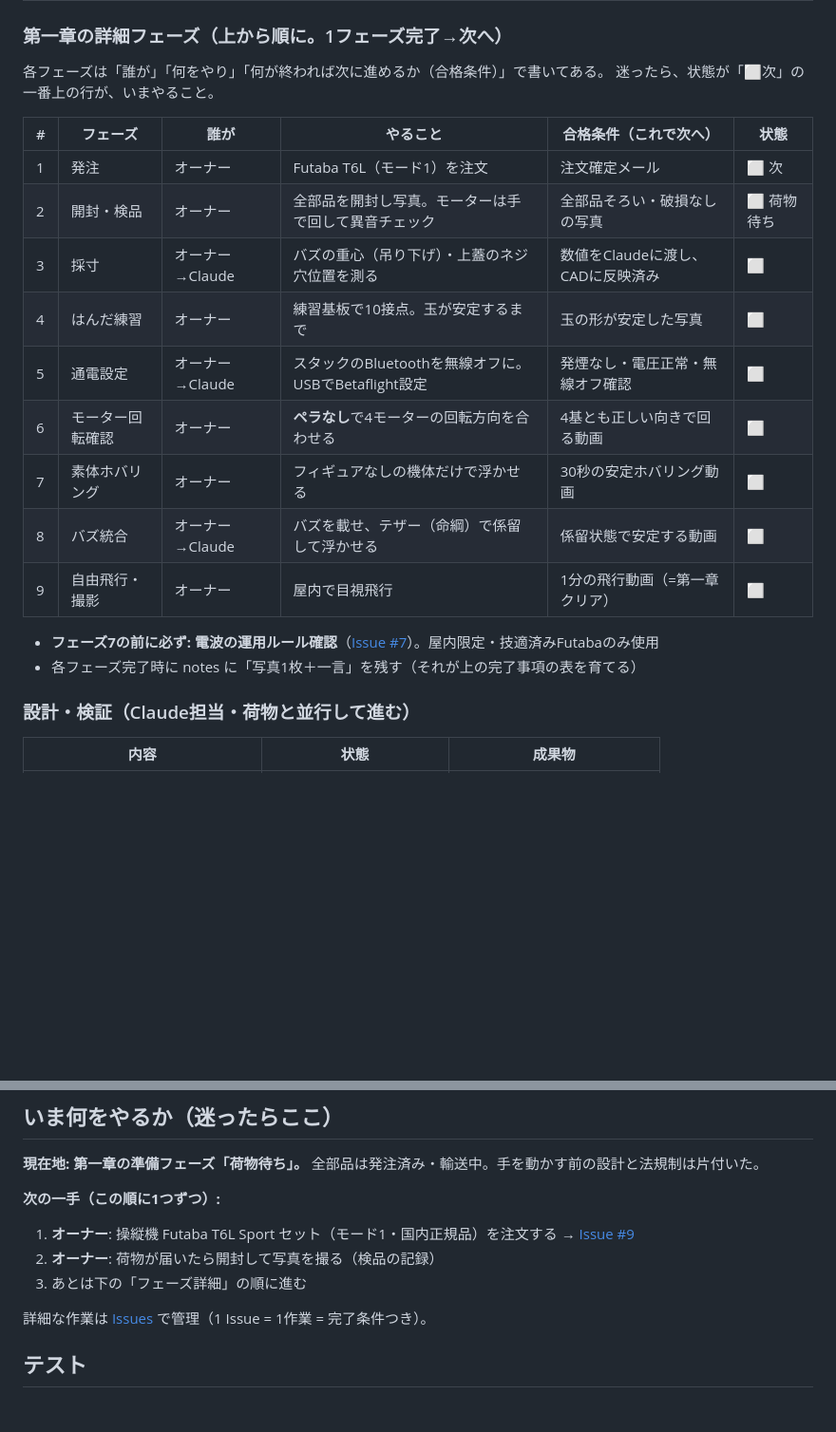
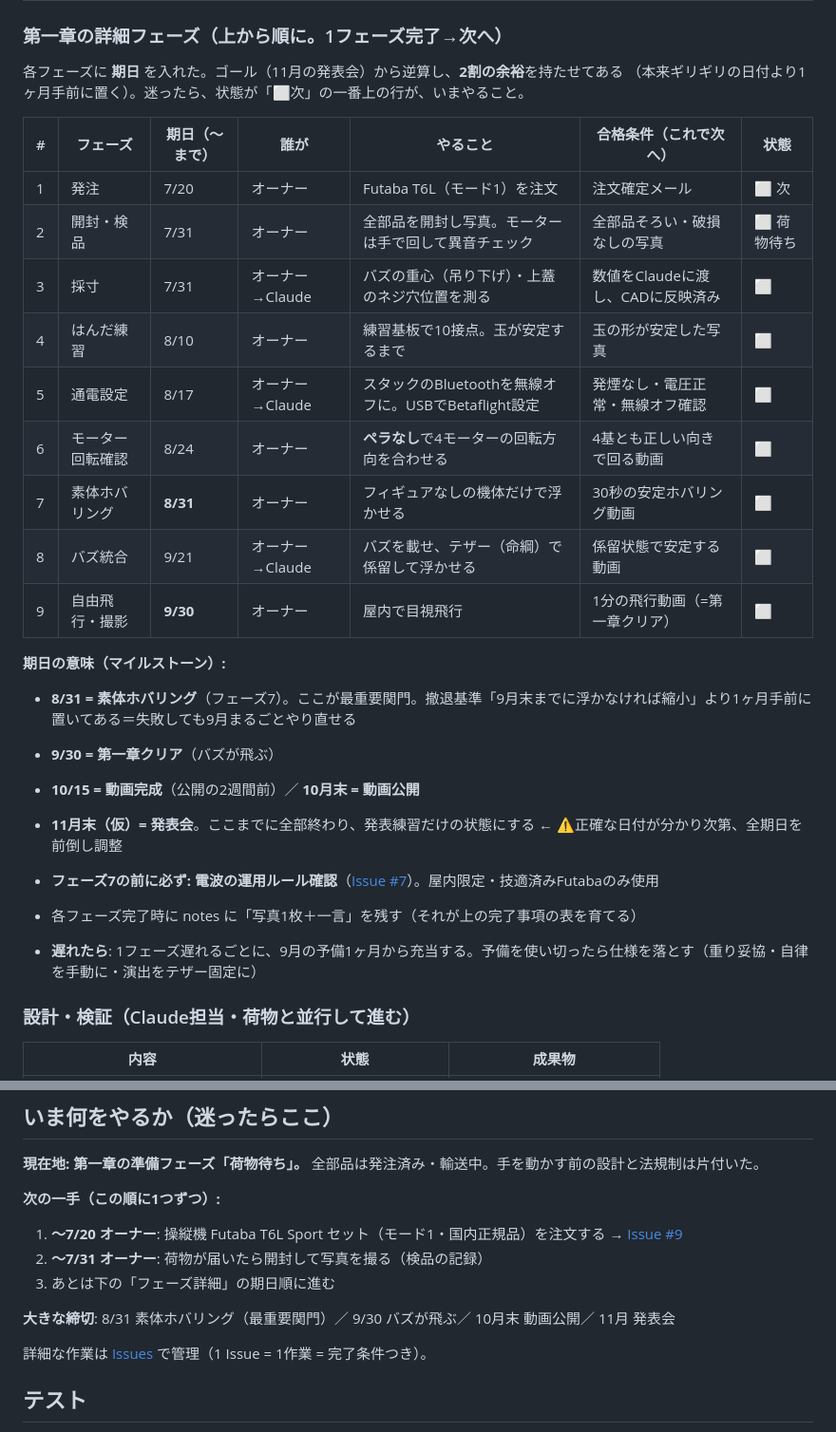
Before and after one commit to shoujiki-panman/buzz-build-log, a Markdown page: README.md, 2 parts joined by grey strips. Shown at 95% size. Rendered like a GitHub page; blank space fills up the shorter version.

Commit message:
フェーズに期日を追加（11月発表会から2割バッファで逆算）
- 各フェーズに「〜まで」の期日。8/31素体ホバ・9/30飛行・10末公開
- マイルストーンと遅延時の充当ルールを明記
- 11月発表会は正確な日付待ち（確定後に全期日を前倒し調整）

Co-Authored-By: Claude Fable 5 <noreply@anthropic.com>

```diff
--- a/README.md
+++ b/README.md
@@ -25,23 +25,30 @@
 
 ### 第一章の詳細フェーズ（上から順に。1フェーズ完了→次へ）
 
-各フェーズは「誰が」「何をやり」「何が終われば次に進めるか（合格条件）」で書いてある。
-迷ったら、状態が「⬜次」の一番上の行が、いまやること。
+各フェーズに **期日** を入れた。ゴール（11月の発表会）から逆算し、**2割の余裕**を持たせてある
+（本来ギリギリの日付より1ヶ月手前に置く）。迷ったら、状態が「⬜次」の一番上の行が、いまやること。
 
-| # | フェーズ | 誰が | やること | 合格条件（これで次へ） | 状態 |
-|---|---|---|---|---|---|
-| 1 | 発注 | オーナー | Futaba T6L（モード1）を注文 | 注文確定メール | ⬜ 次 |
-| 2 | 開封・検品 | オーナー | 全部品を開封し写真。モーターは手で回して異音チェック | 全部品そろい・破損なしの写真 | ⬜ 荷物待ち |
-| 3 | 採寸 | オーナー→Claude | バズの重心（吊り下げ）・上蓋のネジ穴位置を測る | 数値をClaudeに渡し、CADに反映済み | ⬜ |
-| 4 | はんだ練習 | オーナー | 練習基板で10接点。玉が安定するまで | 玉の形が安定した写真 | ⬜ |
-| 5 | 通電設定 | オーナー→Claude | スタックのBluetoothを無線オフに。USBでBetaflight設定 | 発煙なし・電圧正常・無線オフ確認 | ⬜ |
-| 6 | モーター回転確認 | オーナー | **ペラなし**で4モーターの回転方向を合わせる | 4基とも正しい向きで回る動画 | ⬜ |
-| 7 | 素体ホバリング | オーナー | フィギュアなしの機体だけで浮かせる | 30秒の安定ホバリング動画 | ⬜ |
-| 8 | バズ統合 | オーナー→Claude | バズを載せ、テザー（命綱）で係留して浮かせる | 係留状態で安定する動画 | ⬜ |
-| 9 | 自由飛行・撮影 | オーナー | 屋内で目視飛行 | 1分の飛行動画（=第一章クリア） | ⬜ |
+| # | フェーズ | 期日（〜まで） | 誰が | やること | 合格条件（これで次へ） | 状態 |
+|---|---|---|---|---|---|---|
+| 1 | 発注 | 7/20 | オーナー | Futaba T6L（モード1）を注文 | 注文確定メール | ⬜ 次 |
+| 2 | 開封・検品 | 7/31 | オーナー | 全部品を開封し写真。モーターは手で回して異音チェック | 全部品そろい・破損なしの写真 | ⬜ 荷物待ち |
+| 3 | 採寸 | 7/31 | オーナー→Claude | バズの重心（吊り下げ）・上蓋のネジ穴位置を測る | 数値をClaudeに渡し、CADに反映済み | ⬜ |
+| 4 | はんだ練習 | 8/10 | オーナー | 練習基板で10接点。玉が安定するまで | 玉の形が安定した写真 | ⬜ |
+| 5 | 通電設定 | 8/17 | オーナー→Claude | スタックのBluetoothを無線オフに。USBでBetaflight設定 | 発煙なし・電圧正常・無線オフ確認 | ⬜ |
+| 6 | モーター回転確認 | 8/24 | オーナー | **ペラなし**で4モーターの回転方向を合わせる | 4基とも正しい向きで回る動画 | ⬜ |
+| 7 | 素体ホバリング | **8/31** | オーナー | フィギュアなしの機体だけで浮かせる | 30秒の安定ホバリング動画 | ⬜ |
+| 8 | バズ統合 | 9/21 | オーナー→Claude | バズを載せ、テザー（命綱）で係留して浮かせる | 係留状態で安定する動画 | ⬜ |
+| 9 | 自由飛行・撮影 | **9/30** | オーナー | 屋内で目視飛行 | 1分の飛行動画（=第一章クリア） | ⬜ |
+
+**期日の意味（マイルストーン）:**
+- **8/31 = 素体ホバリング**（フェーズ7）。ここが最重要関門。撤退基準「9月末までに浮かなければ縮小」より1ヶ月手前に置いてある＝失敗しても9月まるごとやり直せる
+- **9/30 = 第一章クリア**（バズが飛ぶ）
+- **10/15 = 動画完成**（公開の2週間前）／ **10月末 = 動画公開**
+- **11月末（仮）= 発表会**。ここまでに全部終わり、発表練習だけの状態にする ← ⚠️正確な日付が分かり次第、全期日を前倒し調整
 
 - **フェーズ7の前に必ず: 電波の運用ルール確認**（[Issue #7](../../issues/7)）。屋内限定・技適済みFutabaのみ使用
 - 各フェーズ完了時に notes に「写真1枚＋一言」を残す（それが上の完了事項の表を育てる）
+- **遅れたら**: 1フェーズ遅れるごとに、9月の予備1ヶ月から充当する。予備を使い切ったら仕様を落とす（重り妥協・自律を手動に・演出をテザー固定に）
 
 ### 設計・検証（Claude担当・荷物と並行して進む）
 
@@ -71,9 +78,11 @@
 **現在地: 第一章の準備フェーズ「荷物待ち」。** 全部品は発注済み・輸送中。手を動かす前の設計と法規制は片付いた。
 
 **次の一手（この順に1つずつ）:**
-1. **オーナー**: 操縦機 Futaba T6L Sport セット（モード1・国内正規品）を注文する → [Issue #9](../../issues)
-2. **オーナー**: 荷物が届いたら開封して写真を撮る（検品の記録）
-3. あとは下の「フェーズ詳細」の順に進む
+1. **〜7/20 オーナー**: 操縦機 Futaba T6L Sport セット（モード1・国内正規品）を注文する → [Issue #9](../../issues/9)
+2. **〜7/31 オーナー**: 荷物が届いたら開封して写真を撮る（検品の記録）
+3. あとは下の「フェーズ詳細」の期日順に進む
+
+**大きな締切**: 8/31 素体ホバリング（最重要関門）／ 9/30 バズが飛ぶ／ 10月末 動画公開／ 11月 発表会
 
 詳細な作業は [Issues](../../issues) で管理（1 Issue = 1作業 = 完了条件つき）。
 
```
